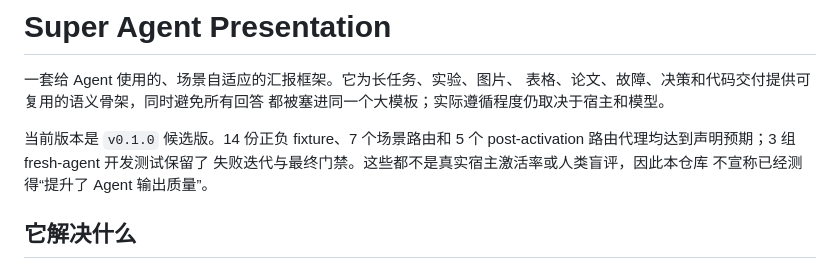
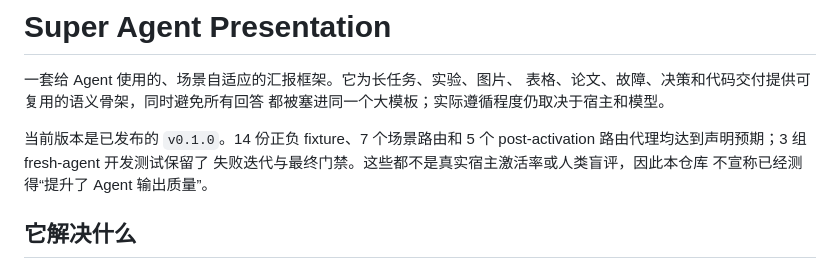
Before and after one commit to asimfish/super_agent_presentation, a Markdown page: README.md, the part around the change. Rendered like a GitHub page.

```diff
--- a/README.md
+++ b/README.md
@@ -4,7 +4,7 @@
 表格、论文、故障、决策和代码交付提供可复用的语义骨架，同时避免所有回答
 都被塞进同一个大模板；实际遵循程度仍取决于宿主和模型。
 
-当前版本是 `v0.1.0` 候选版。14 份正负 fixture、7 个场景路由和 5 个
+当前版本是已发布的 `v0.1.0`。14 份正负 fixture、7 个场景路由和 5 个
 post-activation 路由代理均达到声明预期；3 组 fresh-agent 开发测试保留了
 失败迭代与最终门禁。这些都不是真实宿主激活率或人类盲评，因此本仓库
 不宣称已经测得“提升了 Agent 输出质量”。
```
Also changed, not shown: PROJECT.md (+4 -4 lines), skills/agentic-reporting/skill-card.md (+1 -1 lines).
